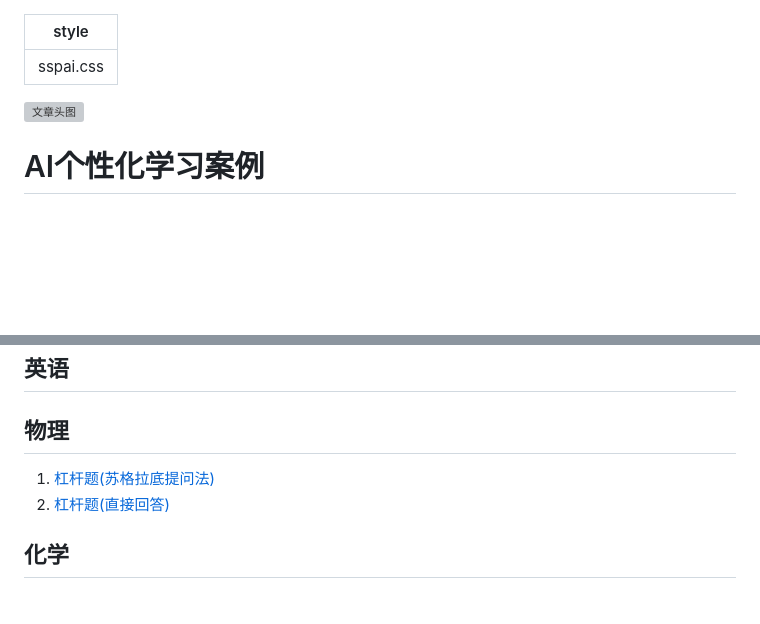
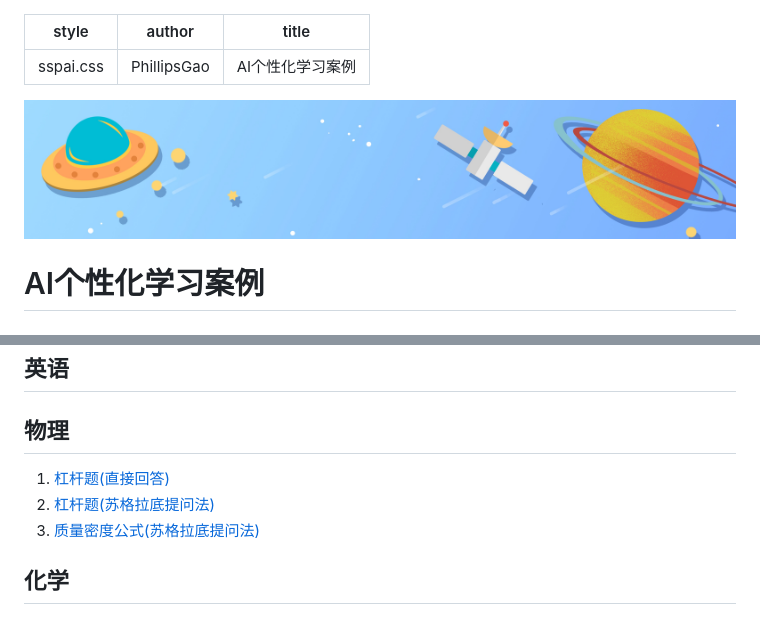
Before and after one commit to xiaopinggao/aitutor, a Markdown page: index.md, 2 parts joined by grey strips. GitHub-like rendering; pictures changed too: pic/banner_.jpg (added); blank space fills up the shorter version; grey boxes are pictures that could not be loaded.

Commit message:
add roumv_socrates

```diff
--- a/index.md
+++ b/index.md
@@ -1,7 +1,9 @@
 ---
 style: sspai.css
+author: PhillipsGao
+title: AI个性化学习案例
 ---
-![文章头图](pic/banner.png)
+![文章头图](pic/banner_.jpg)
 
 # AI个性化学习案例
 
@@ -17,8 +19,9 @@ style: sspai.css
 ## 英语
 
 ## 物理
+1. [杠杆题(直接回答)](physics/lever.html)
 1. [杠杆题(苏格拉底提问法)](physics/lever_socrates.html)
-2. [杠杆题(直接回答)](physics/lever.html)
+1. [质量密度公式(苏格拉底提问法)](physics/roumv_socrates.html)
 
 ## 化学
 
```
Also changed, not shown: 2 other files.
